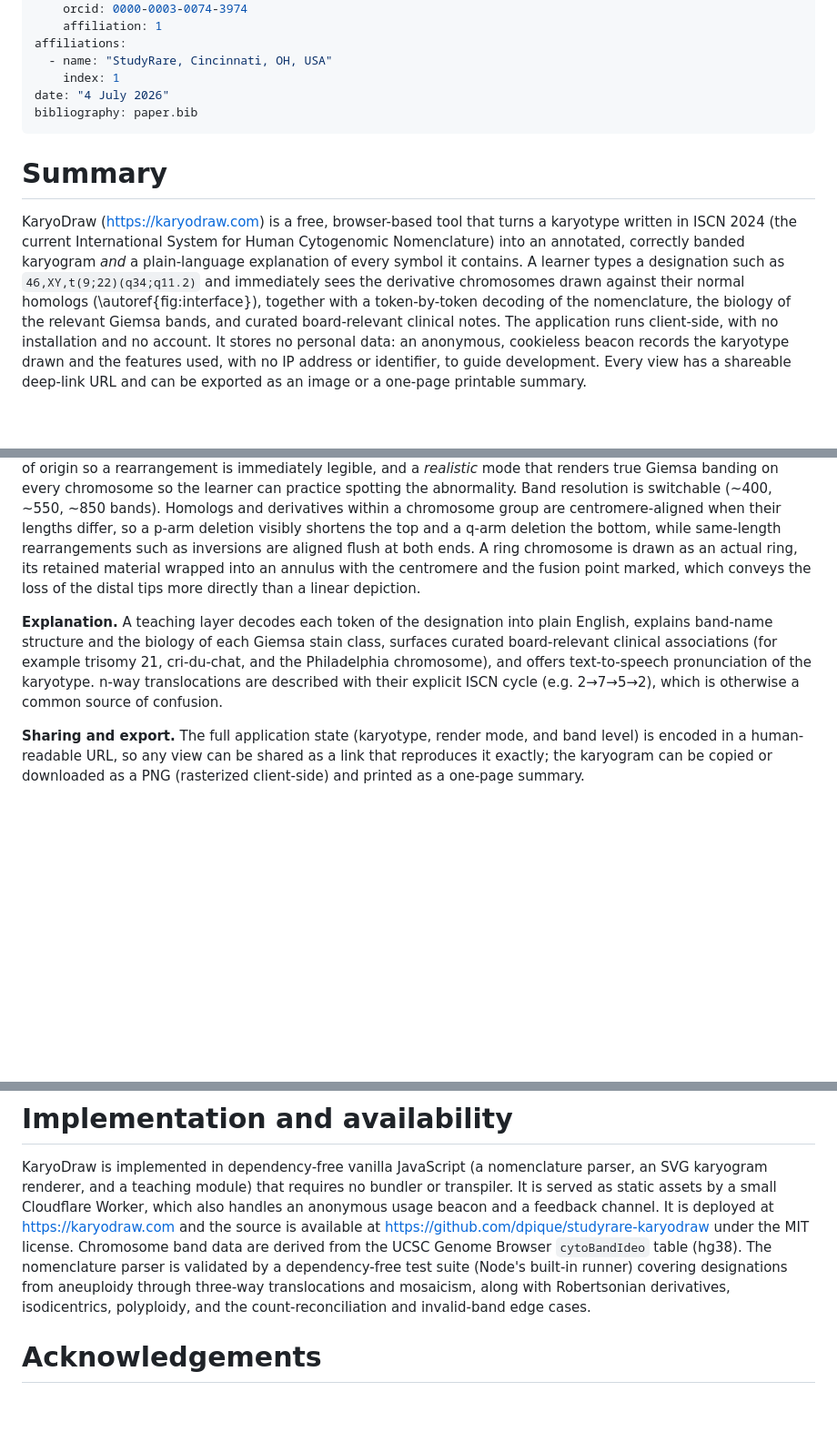
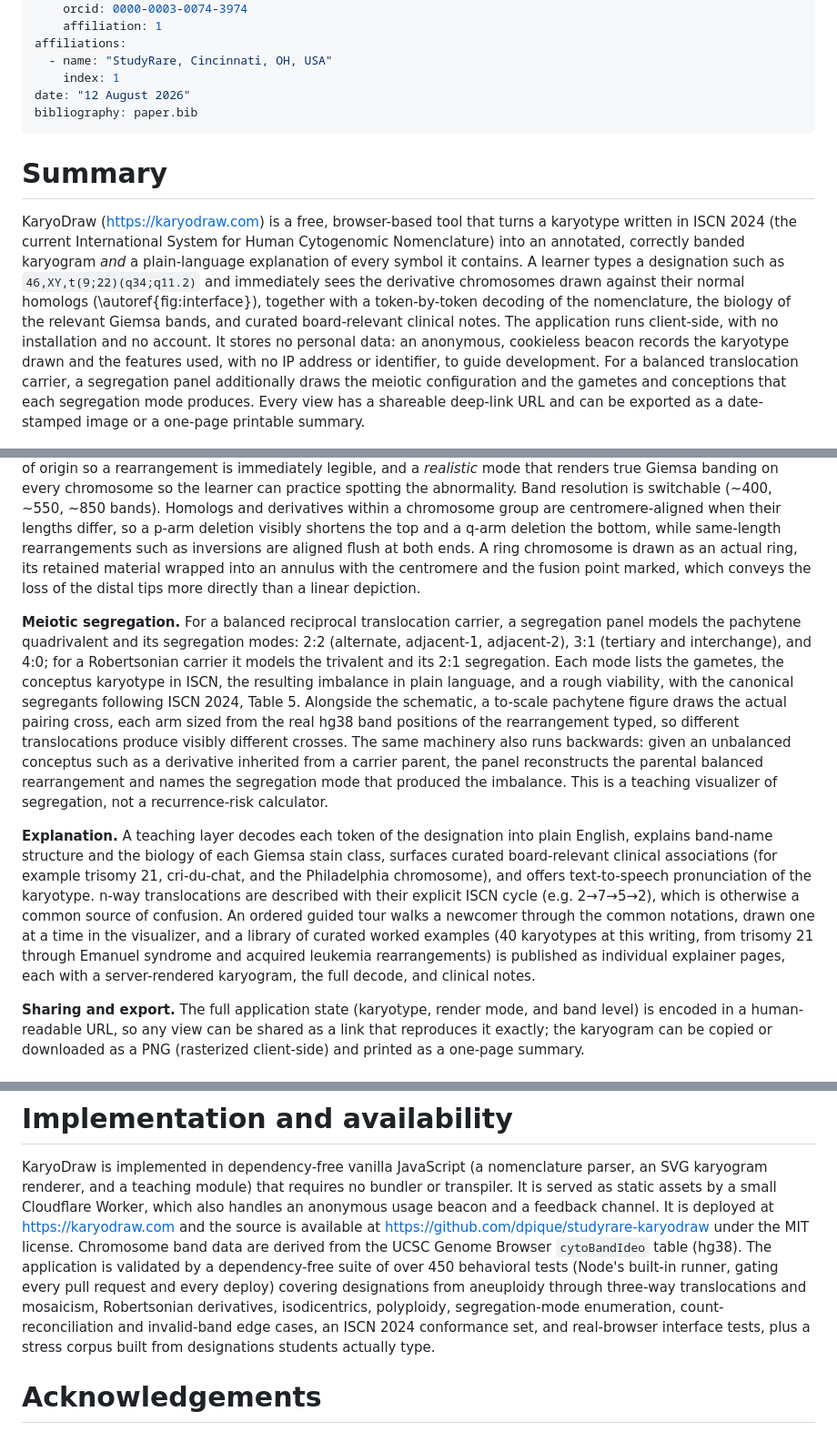
Before and after one commit to dpique/studyrare-karyodraw, a Markdown page: paper/paper.md, 3 parts joined by grey strips. Shown at 91% size. Rendered like a GitHub page; blank space fills up the shorter version.

Commit message:
The paper catches up with the app (#174)
The JOSE draft predated the segregation panel, the pachytene figures,
the parental-origin direction, the guided tour, and the worked-example
library; the Functionality section now covers them, and the validation
sentence states the current CI-gated suite. Submission remains an owner
action.

Co-authored-by: Claude Fable 5 <noreply@anthropic.com>

```diff
--- a/paper/paper.md
+++ b/paper/paper.md
@@ -15,7 +15,7 @@ authors:
 affiliations:
   - name: "StudyRare, Cincinnati, OH, USA"
     index: 1
-date: "4 July 2026"
+date: "12 August 2026"
 bibliography: paper.bib
 ---
 
@@ -32,9 +32,11 @@ token-by-token decoding of the nomenclature, the biology of the relevant Giemsa
 bands, and curated board-relevant clinical notes. The application runs
 client-side, with no installation and no account. It stores no personal data:
 an anonymous, cookieless beacon records the karyotype drawn and the features
-used, with no IP address or identifier, to guide development. Every view has a
-shareable deep-link URL and can be exported as an image or a one-page printable
-summary.
+used, with no IP address or identifier, to guide development. For a balanced
+translocation carrier, a segregation panel additionally draws the meiotic
+configuration and the gametes and conceptions that each segregation mode
+produces. Every view has a shareable deep-link URL and can be exported as a
+date-stamped image or a one-page printable summary.
 
 ![KaryoDraw rendering the reciprocal translocation `46,XY,t(9;22)(q34;q11.2)` (the Philadelphia chromosome) in "highlight" mode. Chromosomes involved in the rearrangement are colored by identity: der(9) carries the amber chromosome-22 segment and der(22) the periwinkle chromosome-9 segment, centromere-aligned against their normal homologs, while the panel at right decodes each token of the ISCN designation into plain language.\label{fig:interface}](fig1-interface.png)
 
@@ -104,13 +106,33 @@ chromosome is drawn as an actual ring, its retained material wrapped into an
 annulus with the centromere and the fusion point marked, which conveys the loss
 of the distal tips more directly than a linear depiction.
 
+**Meiotic segregation.** For a balanced reciprocal translocation carrier, a
+segregation panel models the pachytene quadrivalent and its segregation modes:
+2:2 (alternate, adjacent-1, adjacent-2), 3:1 (tertiary and interchange), and
+4:0; for a Robertsonian carrier it models the trivalent and its 2:1
+segregation. Each mode lists the gametes, the conceptus karyotype in ISCN, the
+resulting imbalance in plain language, and a rough viability, with the
+canonical segregants following ISCN 2024, Table 5. Alongside the schematic, a
+to-scale pachytene figure draws the actual pairing cross, each arm sized from
+the real hg38 band positions of the rearrangement typed, so different
+translocations produce visibly different crosses. The same machinery also runs
+backwards: given an unbalanced conceptus such as a derivative inherited from a
+carrier parent, the panel reconstructs the parental balanced rearrangement and
+names the segregation mode that produced the imbalance. This is a teaching
+visualizer of segregation, not a recurrence-risk calculator.
+
 **Explanation.** A teaching layer decodes each token of the designation into
 plain English, explains band-name structure and the biology of each Giemsa stain
 class, surfaces curated board-relevant clinical associations (for example trisomy
 21, cri-du-chat, and the Philadelphia chromosome), and offers text-to-speech
 pronunciation of the karyotype. n-way translocations are described with their
 explicit ISCN cycle (e.g. 2→7→5→2), which is otherwise a common source of
-confusion.
+confusion. An ordered guided tour walks a newcomer through the common
+notations, drawn one at a time in the visualizer, and a library of curated
+worked examples (40 karyotypes at this writing, from trisomy 21 through
+Emanuel syndrome and acquired leukemia rearrangements) is published as
+individual explainer pages, each with a server-rendered karyogram, the full
+decode, and clinical notes.
 
 **Sharing and export.** The full application state (karyotype, render mode, and
 band level) is encoded in a human-readable URL, so any view can be shared as a
@@ -148,11 +170,14 @@ or transpiler. It is served as static assets by a small Cloudflare Worker, which
 also handles an anonymous usage beacon and a feedback channel. It is deployed at
 <https://karyodraw.com> and the source is available at
 <https://github.com/dpique/studyrare-karyodraw> under the MIT license. Chromosome band data are
-derived from the UCSC Genome Browser `cytoBandIdeo` table (hg38). The nomenclature
-parser is validated by a dependency-free test suite (Node's built-in runner)
-covering designations from aneuploidy through three-way translocations and
-mosaicism, along with Robertsonian derivatives, isodicentrics, polyploidy, and
-the count-reconciliation and invalid-band edge cases.
+derived from the UCSC Genome Browser `cytoBandIdeo` table (hg38). The application
+is validated by a dependency-free suite of over 450 behavioral tests (Node's
+built-in runner, gating every pull request and every deploy) covering
+designations from aneuploidy through three-way translocations and mosaicism,
+Robertsonian derivatives, isodicentrics, polyploidy, segregation-mode
+enumeration, count-reconciliation and invalid-band edge cases, an ISCN 2024
+conformance set, and real-browser interface tests, plus a stress corpus built
+from designations students actually type.
 
 # Acknowledgements
 
```
Also changed, not shown: CHANGELOG.md (+13 -0 lines).
